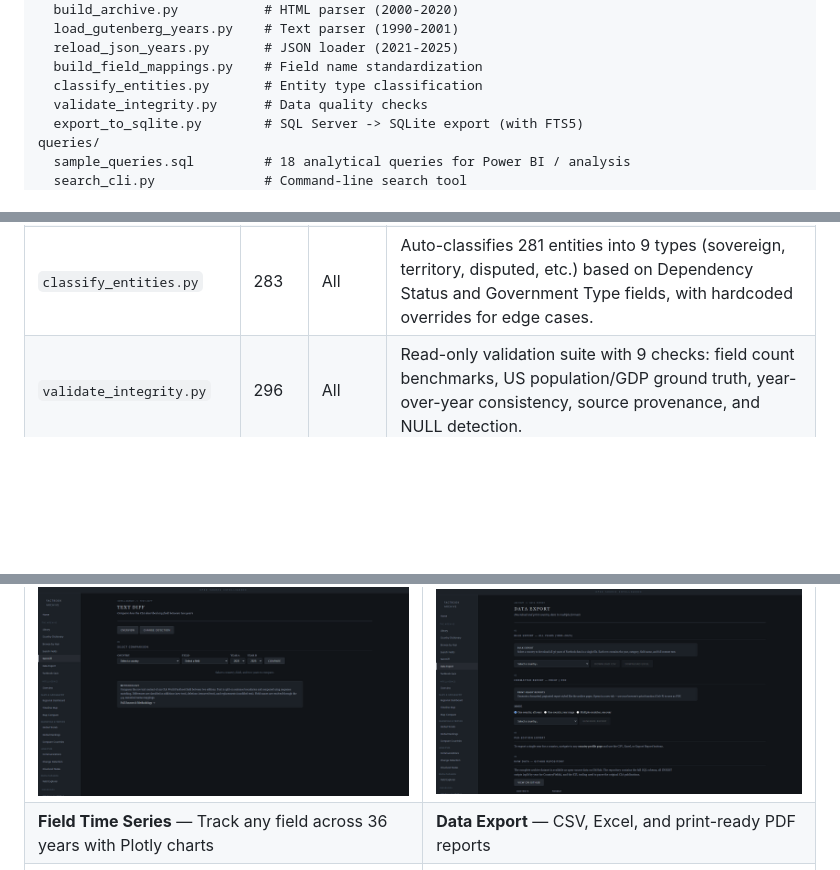
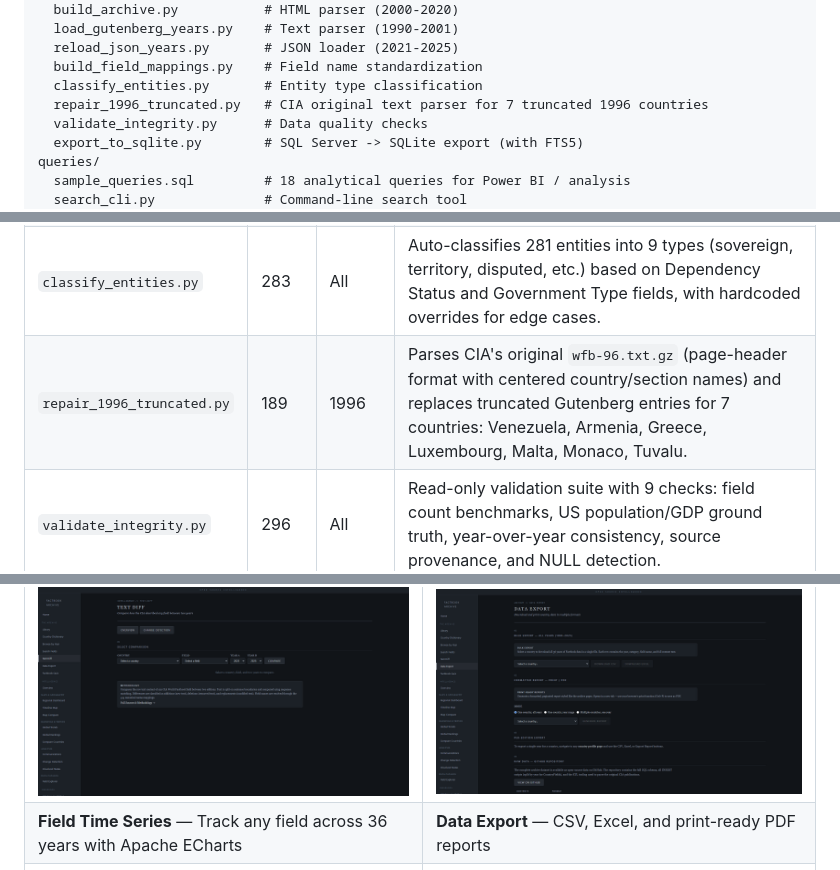
Before and after one commit to MilkMp/CIA-World-Factbooks-Archive-1990-2025, a Markdown page: README.md, 3 parts joined by grey strips. Rendered like a GitHub page; blank space fills up the shorter version.

```diff
--- a/README.md
+++ b/README.md
@@ -103,6 +104,7 @@ etl/
   reload_json_years.py       # JSON loader (2021-2025)
   build_field_mappings.py    # Field name standardization
   classify_entities.py       # Entity type classification
+  repair_1996_truncated.py   # CIA original text parser for 7 truncated 1996 countries
   validate_integrity.py      # Data quality checks
   export_to_sqlite.py        # SQL Server -> SQLite export (with FTS5)
 queries/
@@ -133,6 +135,7 @@ The raw CIA World Factbook changed format **at least 10 times** between 1990 and
 | `reload_json_years.py` | 413 | 2021-2025 | Checks out year-end git commits from the factbook/cache.factbook.json repo and loads structured JSON. Strips embedded HTML from content fields. |
 | `build_field_mappings.py` | 783 | All | Maps 1,090 raw field name variants to 414 canonical names using a 7-rule system: identity, dash normalization, CIA renames, consolidation, country-specific entries, noise detection, and manual review. |
 | `classify_entities.py` | 283 | All | Auto-classifies 281 entities into 9 types (sovereign, territory, disputed, etc.) based on Dependency Status and Government Type fields, with hardcoded overrides for edge cases. |
+| `repair_1996_truncated.py` | 189 | 1996 | Parses CIA's original `wfb-96.txt.gz` (page-header format with centered country/section names) and replaces truncated Gutenberg entries for 7 countries: Venezuela, Armenia, Greece, Luxembourg, Malta, Monaco, Tuvalu. |
 | `validate_integrity.py` | 296 | All | Read-only validation suite with 9 checks: field count benchmarks, US population/GDP ground truth, year-over-year consistency, source provenance, and NULL detection. |
 
 ### Why parsing was so difficult
@@ -287,7 +293,7 @@ See [queries/sample_queries.sql](queries/sample_queries.sql) for 18 ready-to-use
 | ![Browse Years](docs/screenshots/browse_years.png) | ![Country Profile](docs/screenshots/country_profile.png) |
 | **Browse Archive** — Navigate all 281 entities across 36 years | **Country Profile** — Complete factbook data by category |
 | ![Field Time Series](docs/screenshots/field_timeseries.png) | ![Data Export](docs/screenshots/country_export.png) |
-| **Field Time Series** — Track any field across 36 years with Plotly charts | **Data Export** — CSV, Excel, and print-ready PDF reports |
+| **Field Time Series** — Track any field across 36 years with Apache ECharts | **Data Export** — CSV, Excel, and print-ready PDF reports |
 | ![Country Dictionary](docs/screenshots/country_dictionary.png) | |
 | **Country Dictionary** — All 281 entities with type, region, and ISO codes | |
 
```
Also changed, not shown: other parts of README.md (+20 -16 lines).
